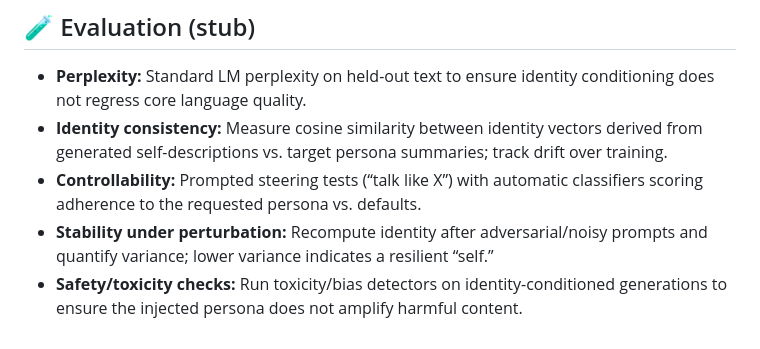
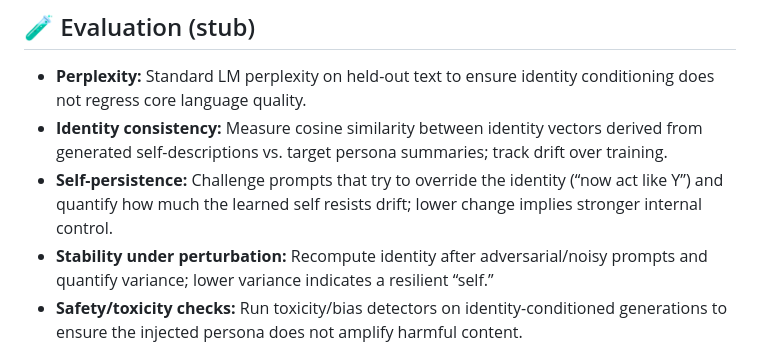
Before and after one commit to alexanderfrey/reasonable, a Markdown page: README.md, the part around the change. Rendered like a GitHub page.

Commit message:
Refine evaluation stub toward self-persistence

```diff
--- a/README.md
+++ b/README.md
@@ -113,7 +113,7 @@ Viewed this way, a Diffusion Language Model turns the Identity Block from a stor
 
 - **Perplexity:** Standard LM perplexity on held-out text to ensure identity conditioning does not regress core language quality.
 - **Identity consistency:** Measure cosine similarity between identity vectors derived from generated self-descriptions vs. target persona summaries; track drift over training.
-- **Controllability:** Prompted steering tests (“talk like X”) with automatic classifiers scoring adherence to the requested persona vs. defaults.
+- **Self-persistence:** Challenge prompts that try to override the identity (“now act like Y”) and quantify how much the learned self resists drift; lower change implies stronger internal control.
 - **Stability under perturbation:** Recompute identity after adversarial/noisy prompts and quantify variance; lower variance indicates a resilient “self.”
 - **Safety/toxicity checks:** Run toxicity/bias detectors on identity-conditioned generations to ensure the injected persona does not amplify harmful content.
 
```
